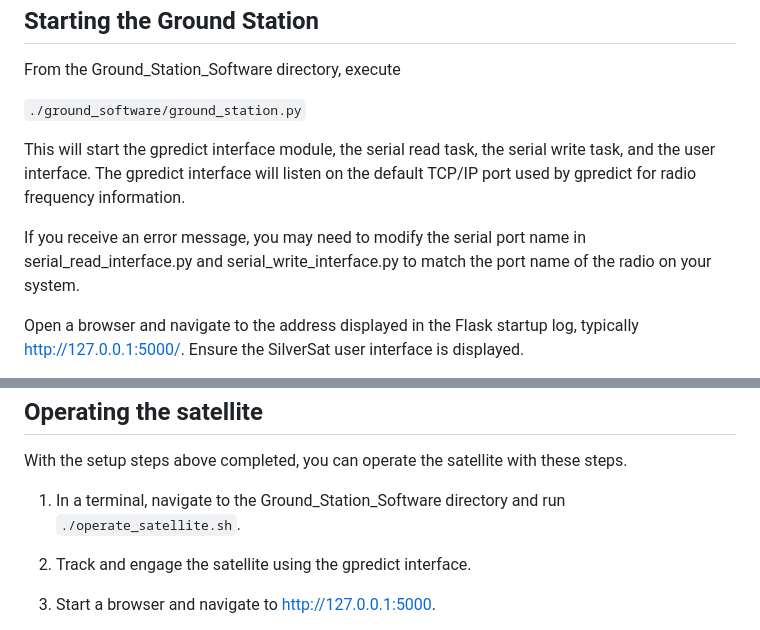
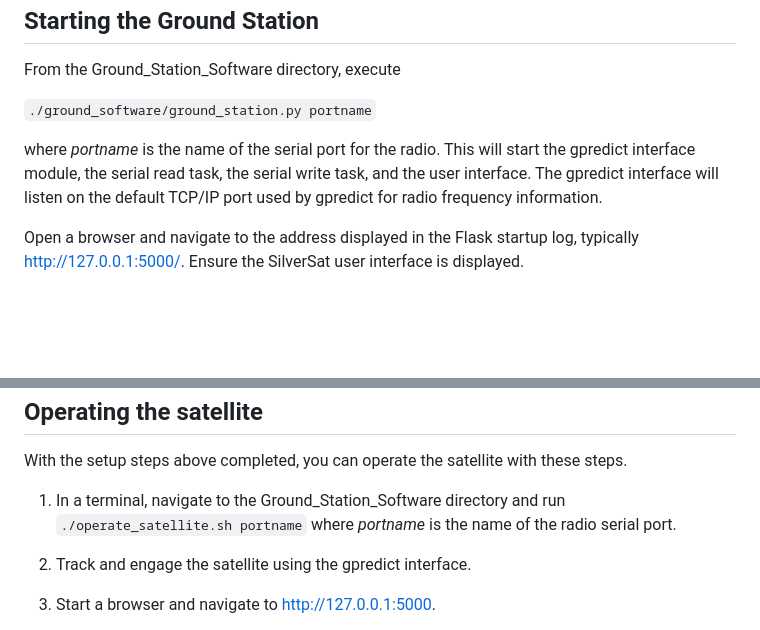
Before and after one commit to silver-sat/Ground_Station_Software, a Markdown page: README.md, 2 parts joined by grey strips. Drawn GitHub-style; blank space fills up the shorter version.

Commit message:
Modify README for ground station startup instructions
Updated instructions to include portname parameter for scripts.

````diff
--- a/README.md
+++ b/README.md
@@ -58,11 +58,9 @@ Create a secret.txt file in the Ground_Station_Software directory that matches t
 
 From the Ground_Station_Software directory, execute
 
-```./ground_software/ground_station.py```
+```./ground_software/ground_station.py portname```
 
-This will start the gpredict interface module, the serial read task, the serial write task, and the user interface. The gpredict interface will listen on the default TCP/IP port used by gpredict for radio frequency information.
-
-If you receive an error message, you may need to modify the serial port name in serial_read_interface.py and serial_write_interface.py to match the port name of the radio on your system.
+where *portname* is the name of the serial port for the radio. This will start the gpredict interface module, the serial read task, the serial write task, and the user interface. The gpredict interface will listen on the default TCP/IP port used by gpredict for radio frequency information.
 
 Open a browser and navigate to the address displayed in the Flask startup log, typically http://127.0.0.1:5000/. Ensure the SilverSat user interface is displayed.
 
@@ -74,7 +72,7 @@ Start gpredict and open Radio Control. Target SilverSat and Track it. Then selec
 
 With the setup steps above completed, you can operate the satellite with these steps.
 
-1. In a terminal, navigate to the Ground_Station_Software directory and run ```./operate_satellite.sh```.
+1. In a terminal, navigate to the Ground_Station_Software directory and run ```./operate_satellite.sh portname``` where *portname* is the name of the radio serial port.
 
 5. Track and engage the satellite using the gpredict interface.
 
````
